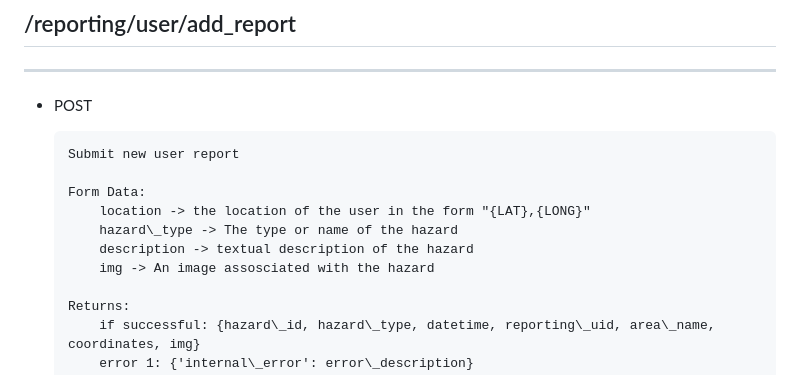
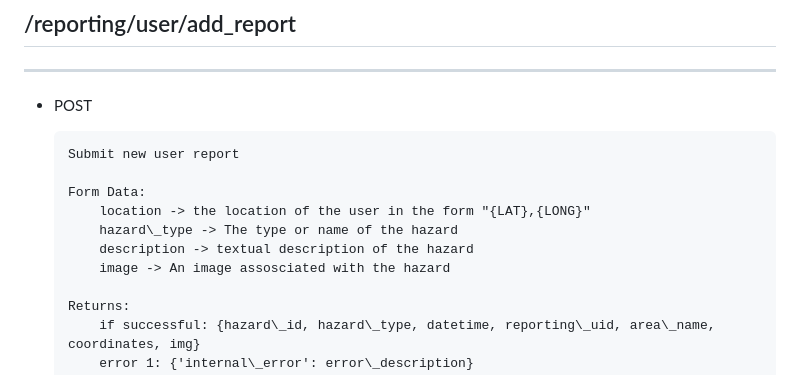
Before and after one commit to SixLeopard/FloodHelp, a Markdown page: BackEnd/API/ReadMe.md, the part around the change. Rendered like a GitHub page.

Commit message:
Update ReadMe.md to have image instead if img

```diff
--- a/BackEnd/API/ReadMe.md
+++ b/BackEnd/API/ReadMe.md
@@ -267,7 +267,7 @@ documention of all the routes and there data inputs and request type
             location -> the location of the user in the form "{LAT},{LONG}"
             hazard\_type -> The type or name of the hazard
             description -> textual description of the hazard
-            img -> An image assosciated with the hazard
+            image -> An image assosciated with the hazard
 
         Returns:
             if successful: {hazard\_id, hazard\_type, datetime, reporting\_uid, area\_name, coordinates, img}
```
